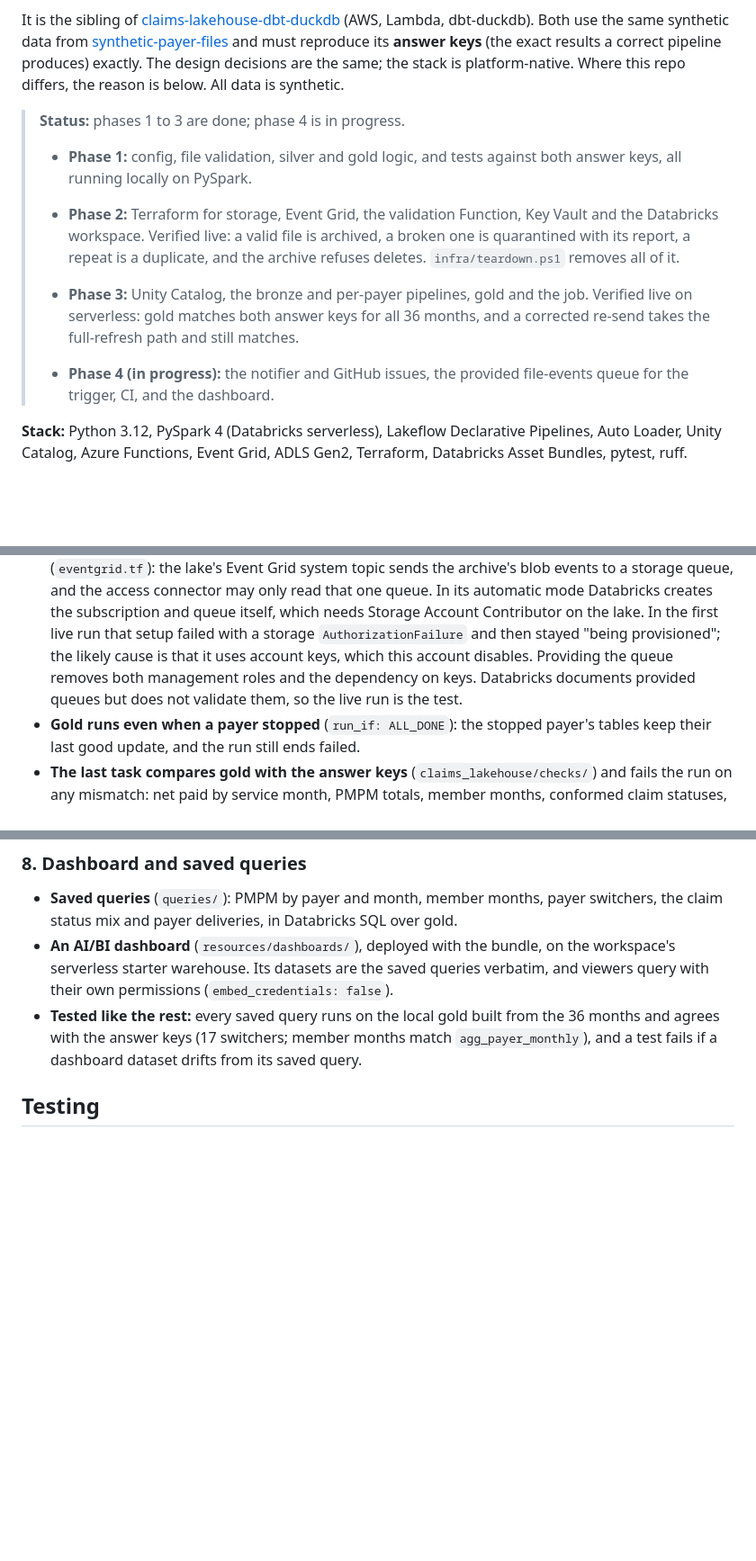
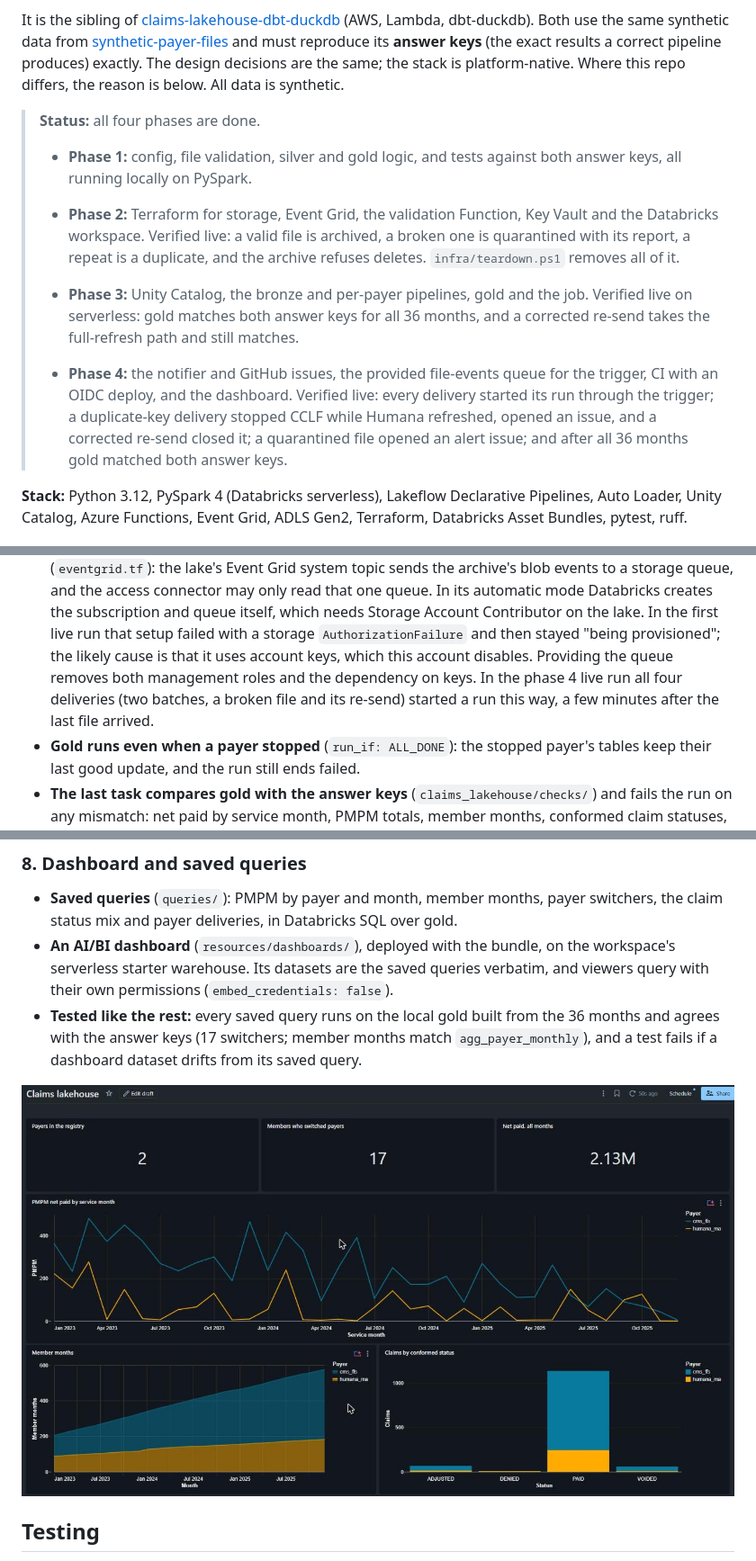
Before and after one commit to fredr171/claims-lakehouse-databricks-azure, a Markdown page: README.md, 3 parts joined by grey strips. Shown at 90% size. Drawn GitHub-style; pictures changed too: docs/images/dashboard.png (added); blank space fills up the shorter version.

```diff
--- a/README.md
+++ b/README.md
@@ -11,7 +11,7 @@ its **answer keys** (the exact results a correct pipeline produces) exactly. The
 decisions are the same; the stack is platform-native. Where this repo differs, the reason is
 below. All data is synthetic.
 
-> **Status:** phases 1 to 3 are done; phase 4 is in progress.
+> **Status:** all four phases are done.
 > - **Phase 1:** config, file validation, silver and gold logic, and tests against both
 >   answer keys, all running locally on PySpark.
 > - **Phase 2:** Terraform for storage, Event Grid, the validation Function, Key Vault and
@@ -22,8 +22,11 @@ below. All data is synthetic.
 > - **Phase 3:** Unity Catalog, the bronze and per-payer pipelines, gold and the job.
 >   Verified live on serverless: gold matches both answer keys for all 36 months, and a
 >   corrected re-send takes the full-refresh path and still matches.
-> - **Phase 4 (in progress):** the notifier and GitHub issues, the provided file-events
->   queue for the trigger, CI, and the dashboard.
+> - **Phase 4:** the notifier and GitHub issues, the provided file-events queue for the
+>   trigger, CI with an OIDC deploy, and the dashboard. Verified live: every delivery
+>   started its run through the trigger; a duplicate-key delivery stopped CCLF while
+>   Humana refreshed, opened an issue, and a corrected re-send closed it; a quarantined
+>   file opened an alert issue; and after all 36 months gold matched both answer keys.
 
 **Stack:** Python 3.12, PySpark 4 (Databricks serverless), Lakeflow Declarative Pipelines,
 Auto Loader, Unity Catalog, Azure Functions, Event Grid, ADLS Gen2, Terraform, Databricks
@@ -257,8 +260,9 @@ in archive                              └─► prepare_humana ► full refres
   which needs Storage Account Contributor on the lake. In the first live run that setup
   failed with a storage `AuthorizationFailure` and then stayed "being provisioned"; the
   likely cause is that it uses account keys, which this account disables. Providing the
-  queue removes both management roles and the dependency on keys. Databricks documents
-  provided queues but does not validate them, so the live run is the test.
+  queue removes both management roles and the dependency on keys. In the phase 4 live run
+  all four deliveries (two batches, a broken file and its re-send) started a run this way,
+  a few minutes after the last file arrived.
 - **Gold runs even when a payer stopped** (`run_if: ALL_DONE`): the stopped payer's tables
   keep their last good update, and the run still ends failed.
 - **The last task compares gold with the answer keys** (`claims_lakehouse/checks/`) and
@@ -360,6 +385,8 @@ closes it when a later run or alert passes that check.
 - **Tested like the rest:** every saved query runs on the local gold built from the 36
   months and agrees with the answer keys (17 switchers; member months match `agg_payer_monthly`),
   and a test fails if a dashboard dataset drifts from its saved query.
+
+![The dashboard after all 36 months: 2 payers, 17 switchers, PMPM, member months and claim statuses](docs/images/dashboard.png)
 
 ## Testing
 
```
Also changed, not shown: other parts of README.md (+21 -0 lines), CLAUDE.md (+2 -0 lines), docs/images/issue-files-quarantined.png (added), docs/images/issue-stopped-recovered.png (added), docs/images/job-run-stopped.png (added).
